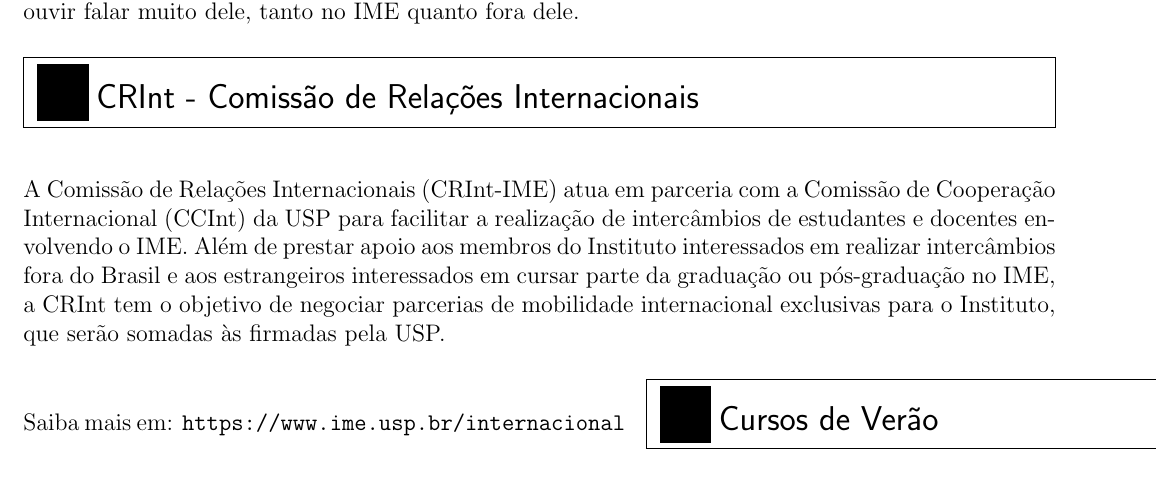
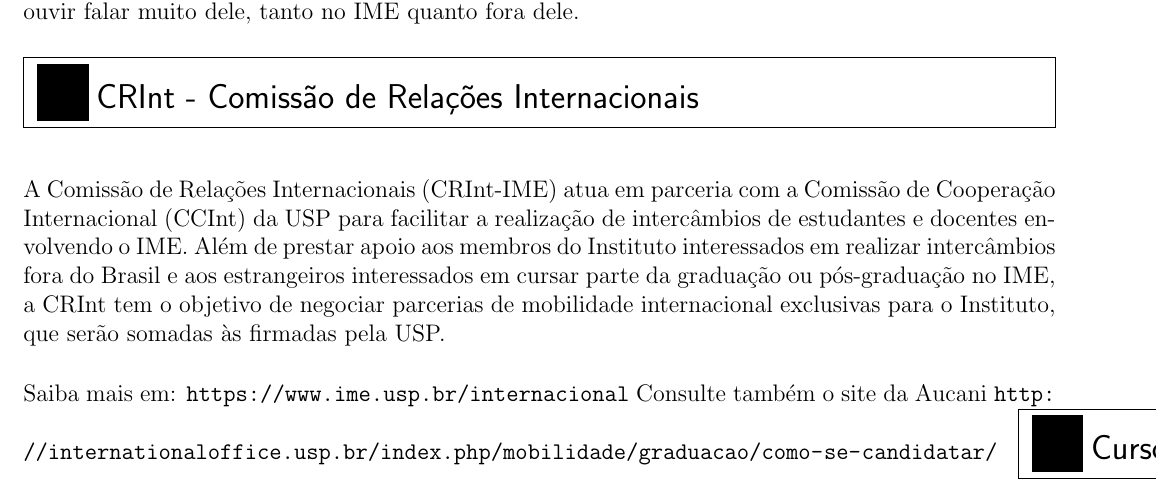
Before and after one commit to Kazuo256/guiadobixo, a LaTeX document (src/GuiaDoBixo.tex, which reads src/crint.tex): part of page 72 of 110, cut so that both start at the same text. Compiled offline with pdfLaTeX.

Commit message:
TODO - Corrigir links que não estão hiperlinks
achei q o link tinha sumido mas só demorou muito pra carregar kk ;-;

```diff
--- a/src/crint.tex
+++ b/src/crint.tex
@@ -9,4 +9,5 @@
 para o Instituto, que serão somadas às firmadas pela USP.
 
 Saiba mais em: \url{https://www.ime.usp.br/internacional}
+Consulte também o site da Aucani \url{http://internationaloffice.usp.br/index.php/mobilidade/graduacao/como-se-candidatar/}
 \end{secao}
```
